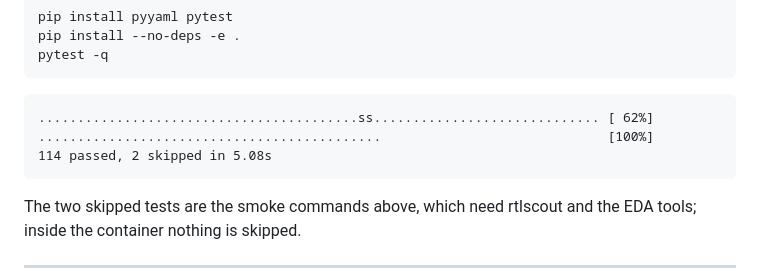
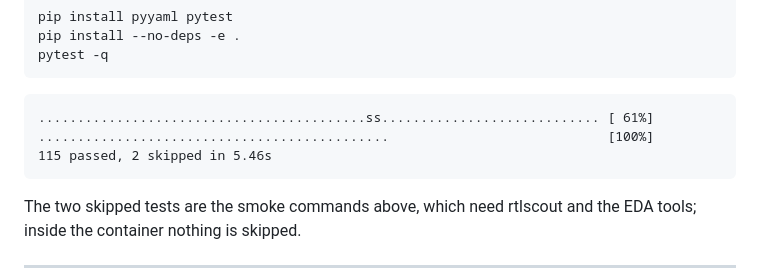
Before and after one commit to plex1/rtlscout-bench, a Markdown page: docs/manual.md, the part around the change. Rendered like a GitHub page.

Commit message:
Manual: quote the test run of the final test suite
Co-Authored-By: Claude Fable 5.1 <noreply@anthropic.com>

````diff
--- a/docs/manual.md
+++ b/docs/manual.md
@@ -164,9 +164,9 @@ pytest -q
 ```
 
 ```text
-.........................................ss............................. [ 62%]
-............................................                             [100%]
-114 passed, 2 skipped in 5.08s
+..........................................ss............................ [ 61%]
+.............................................                            [100%]
+115 passed, 2 skipped in 5.46s
 ```
 
 The two skipped tests are the smoke commands above, which need rtlscout and the EDA tools; inside the container
````
